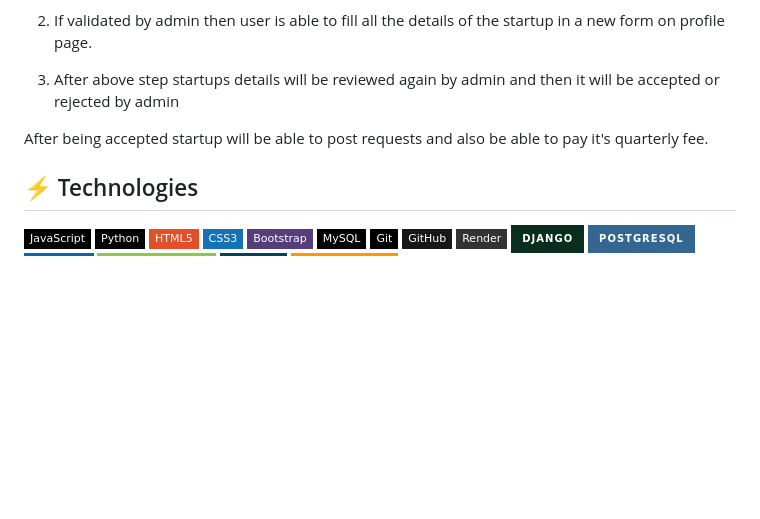
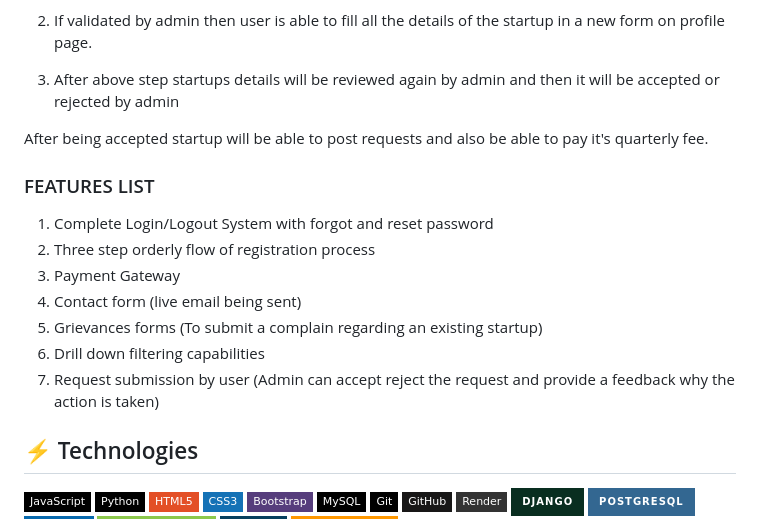
Before and after one commit to si-abhay/startup_manager, a Markdown page: readme.md, the part around the change. GitHub-like rendering; badges without logos; blank space fills up the shorter version.

```diff
--- a/readme.md
+++ b/readme.md
@@ -28,6 +28,15 @@ Administrator will be able to assign the roles to users from the admin panel
 
 After being accepted startup will be able to post requests and also be able to pay it's quarterly fee.
 
+### FEATURES LIST
+
+1. Complete Login/Logout System with forgot and reset password
+2. Three step orderly flow of registration process
+3. Payment Gateway
+4. Contact form (live email being sent)
+5. Grievances forms (To submit a complain regarding an existing startup)
+6. Drill down filtering capabilities
+7. Request submission by user (Admin can accept reject the request and provide a feedback why the action is taken)
 ## ⚡ Technologies
 
 ![JavaScript](https://img.shields.io/badge/-JavaScript-black?style=flat-square&logo=javascript)
```
